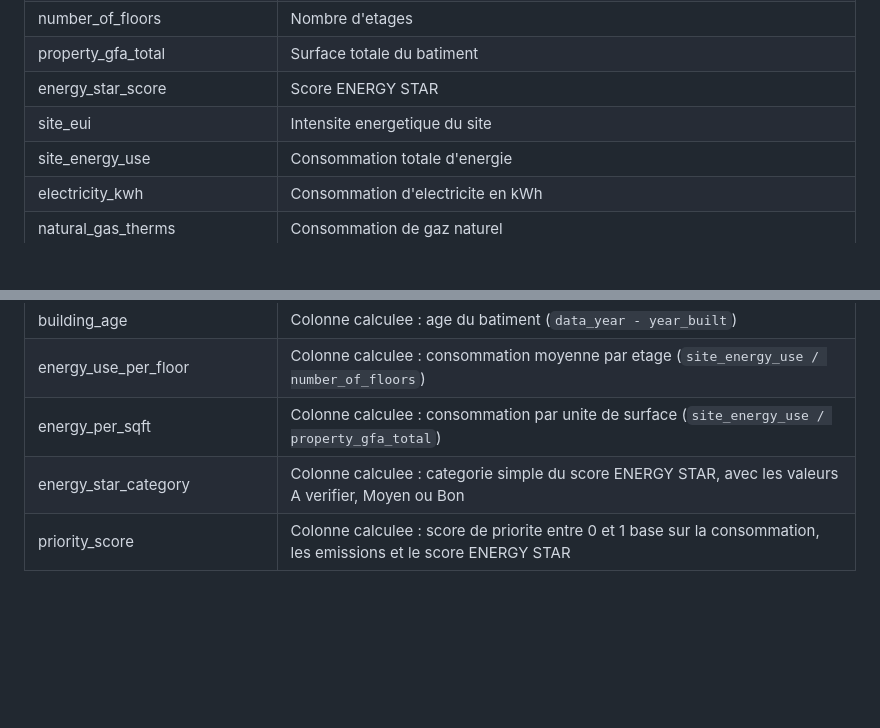
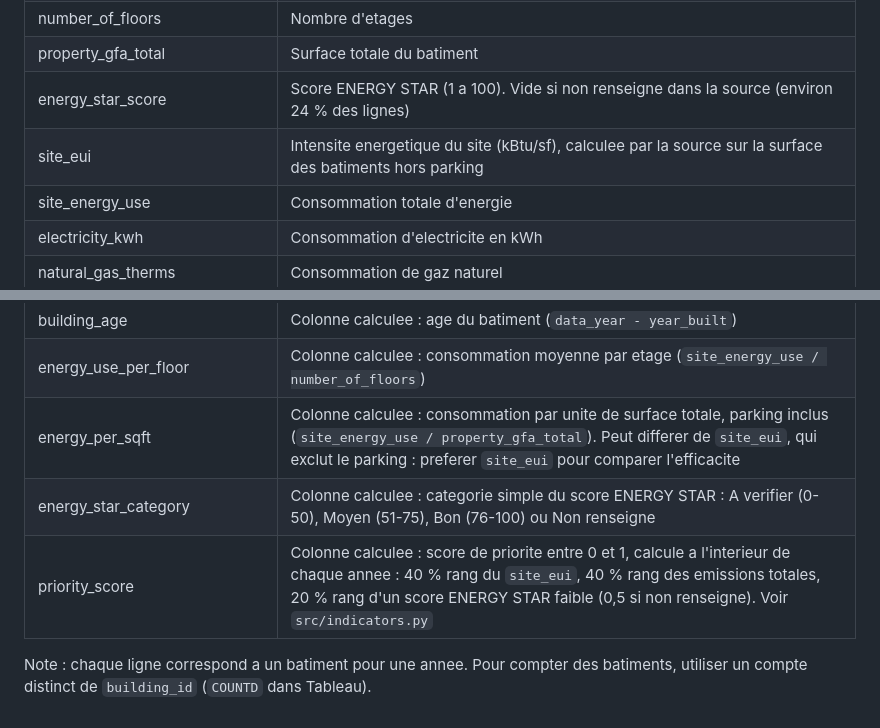
Before and after one commit to mila1515/Energy-Performance-Dashboard, a Markdown page: docs/Dictionnaire_Donnees.md, 2 parts joined by grey strips. GitHub-like rendering; blank space fills up the shorter version.

```diff
--- a/docs/Dictionnaire_Donnees.md
+++ b/docs/Dictionnaire_Donnees.md
@@ -14,8 +14,8 @@ Les colonnes jusqu'a `natural_gas_was_missing` viennent du fichier nettoye. Les
 | year_built | Annee de construction |
 | number_of_floors | Nombre d'etages |
 | property_gfa_total | Surface totale du batiment |
-| energy_star_score | Score ENERGY STAR |
-| site_eui | Intensite energetique du site |
+| energy_star_score | Score ENERGY STAR (1 a 100). Vide si non renseigne dans la source (environ 24 % des lignes) |
+| site_eui | Intensite energetique du site (kBtu/sf), calculee par la source sur la surface des batiments hors parking |
 | site_energy_use | Consommation totale d'energie |
 | electricity_kwh | Consommation d'electricite en kWh |
 | natural_gas_therms | Consommation de gaz naturel |
@@ -26,6 +26,8 @@ Les colonnes jusqu'a `natural_gas_was_missing` viennent du fichier nettoye. Les
 | natural_gas_was_missing | Indique si la consommation de gaz naturel etait manquante avant nettoyage |
 | building_age | Colonne calculee : age du batiment (`data_year - year_built`) |
 | energy_use_per_floor | Colonne calculee : consommation moyenne par etage (`site_energy_use / number_of_floors`) |
-| energy_per_sqft | Colonne calculee : consommation par unite de surface (`site_energy_use / property_gfa_total`) |
-| energy_star_category | Colonne calculee : categorie simple du score ENERGY STAR, avec les valeurs A verifier, Moyen ou Bon |
-| priority_score | Colonne calculee : score de priorite entre 0 et 1 base sur la consommation, les emissions et le score ENERGY STAR |
+| energy_per_sqft | Colonne calculee : consommation par unite de surface totale, parking inclus (`site_energy_use / property_gfa_total`). Peut differer de `site_eui`, qui exclut le parking : preferer `site_eui` pour comparer l'efficacite |
+| energy_star_category | Colonne calculee : categorie simple du score ENERGY STAR : A verifier (0-50), Moyen (51-75), Bon (76-100) ou Non renseigne |
+| priority_score | Colonne calculee : score de priorite entre 0 et 1, calcule a l'interieur de chaque annee : 40 % rang du `site_eui`, 40 % rang des emissions totales, 20 % rang d'un score ENERGY STAR faible (0,5 si non renseigne). Voir `src/indicators.py` |
+
+Note : chaque ligne correspond a un batiment pour une annee. Pour compter des batiments, utiliser un compte distinct de `building_id` (`COUNTD` dans Tableau).
```
Also changed, not shown: README.md (+13 -7 lines), docs/Methodologie.md (+10 -3 lines), images/dashboard_overview.png, 6 other files.
